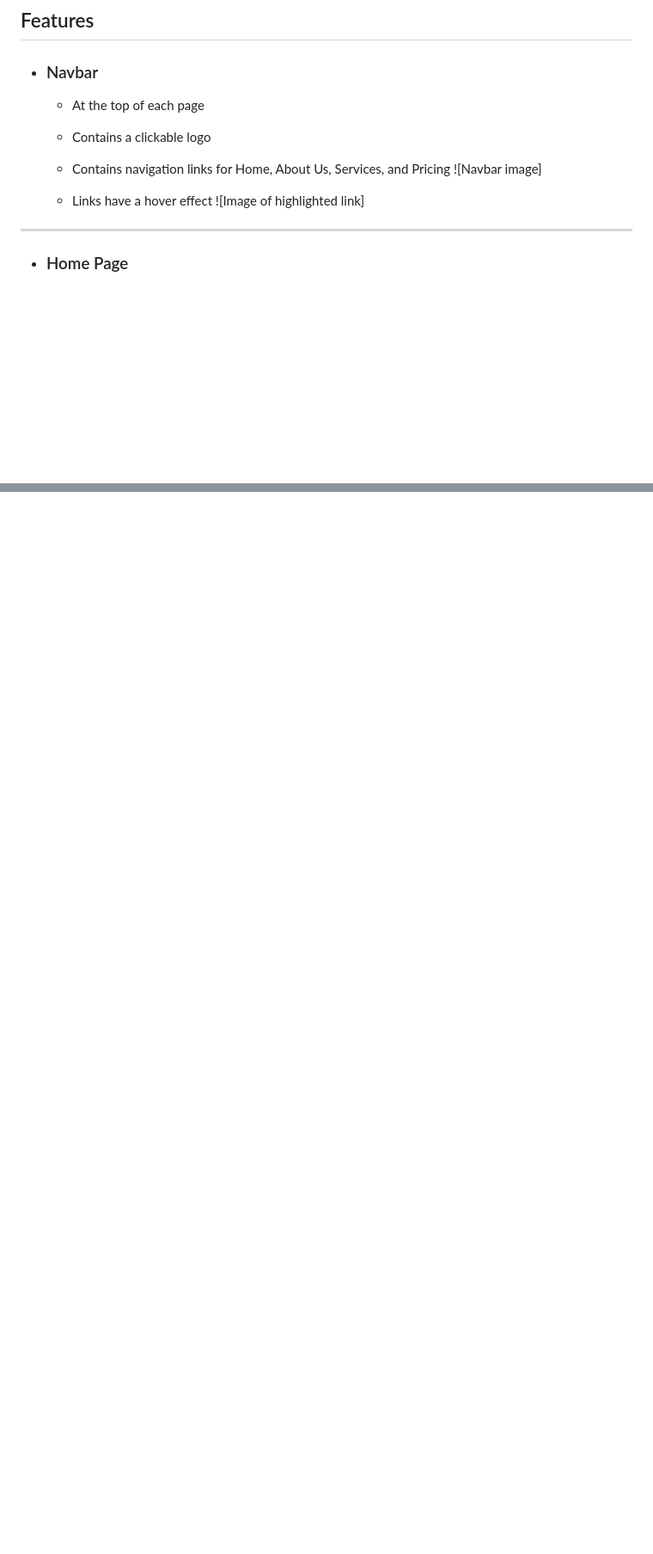
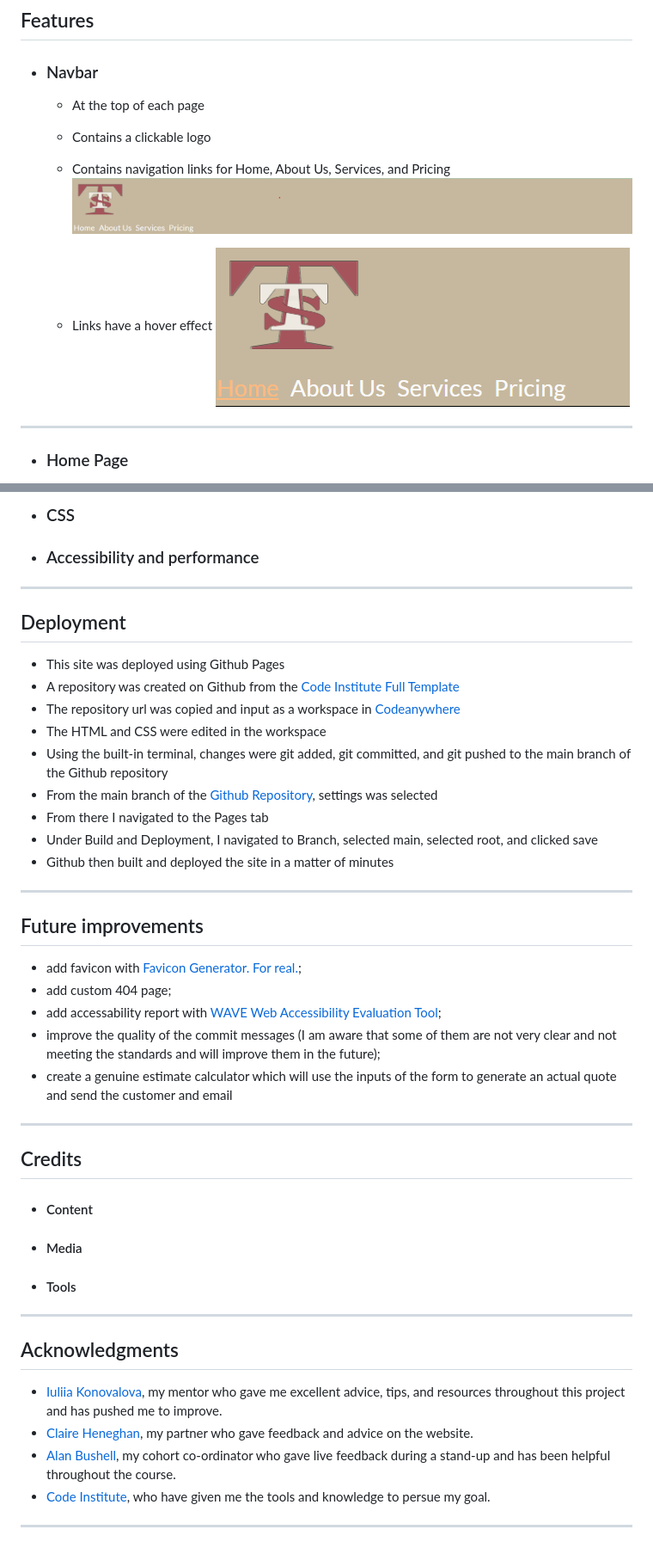
Before and after one commit to EndaMagennis/tuatha_transport, a Markdown page: README.md, 2 parts joined by grey strips. Shown: that part at 86% size. GitHub-like rendering; blank space fills up the shorter version.

Commit message:
Update README.md
Add images, and section headings

```diff
--- a/README.md
+++ b/README.md
@@ -29,10 +29,10 @@ the logo bares the Galway colours of maroon and white. The name Tuatha, which tr
     - Contains a clickable logo
 
     - Contains navigation links for Home, About Us, Services, and Pricing
-    ![Navbar image]
+    ![Navbar](documentation/navbar.png)
 
     - Links have a hover effect
-    ![Image of highlighted link]
+    ![Highlighted Link](documentation/hover-effect.png)
 
 ---
 + ### Home Page
@@ -165,0 +188,48 @@ The goal is to alow the user to make tailored requests for jobs and recieve emai
++ ### CSS
+
++ ### Accessibility and performance
+
+---
+## Deployment
+- This site was deployed using Github Pages
+- A repository was created on Github from the [Code Institute Full Template](https://github.com/Code-Institute-Org/ci-full-template)
+- The repository url was copied and input as a workspace in [Codeanywhere](https://app.codeanywhere.com/)
+- The HTML and CSS were edited in the workspace
+- Using the built-in terminal, changes were git added, git committed, and git pushed to the main branch of the Github repository
+- From the main branch of the [Github Repository](https://endamagennis.github.io/tuatha_transport/index.html), settings was selected
+- From there I navigated to the Pages tab
+- Under Build and Deployment, I navigated to Branch, selected main, selected root, and clicked save
+- Github then built and deployed the site in a matter of minutes
+
+
+---
+
+## Future improvements
+- add favicon with [Favicon Generator. For real.](https://realfavicongenerator.net/);
+- add custom 404 page;
+- add accessability report with [WAVE Web Accessibility Evaluation Tool](https://wave.webaim.org/);
+- improve the quality of the commit messages (I am aware that some of them are not very clear and not meeting the standards and will improve them in the future);
+- create a genuine estimate calculator which will use the inputs of the form to generate an actual quote and send the customer and email
+
+---
+## Credits
+
++ #### Content
+
+
+
++ #### Media
+
++ #### Tools
+
+
+---
+
+## Acknowledgments
+
+- [Iuliia Konovalova](https://github.com/IuliiaKonovalova), my mentor who gave me excellent advice, tips, and resources throughout this project and has pushed me to improve.
+- [Claire Heneghan](https://github.com/HeneghanC), my partner who gave feedback and advice on the website.
+- [Alan Bushell](https://github.com/Alan-Bushell), my cohort co-ordinator who gave live feedback during a stand-up and has been helpful throughout the course.
+- [Code Institute](https://codeinstitute.net/ie/), who have given me the tools and knowledge to persue my goal.
+
+---
```
Also changed, not shown: other parts of README.md (+42 -20 lines).
